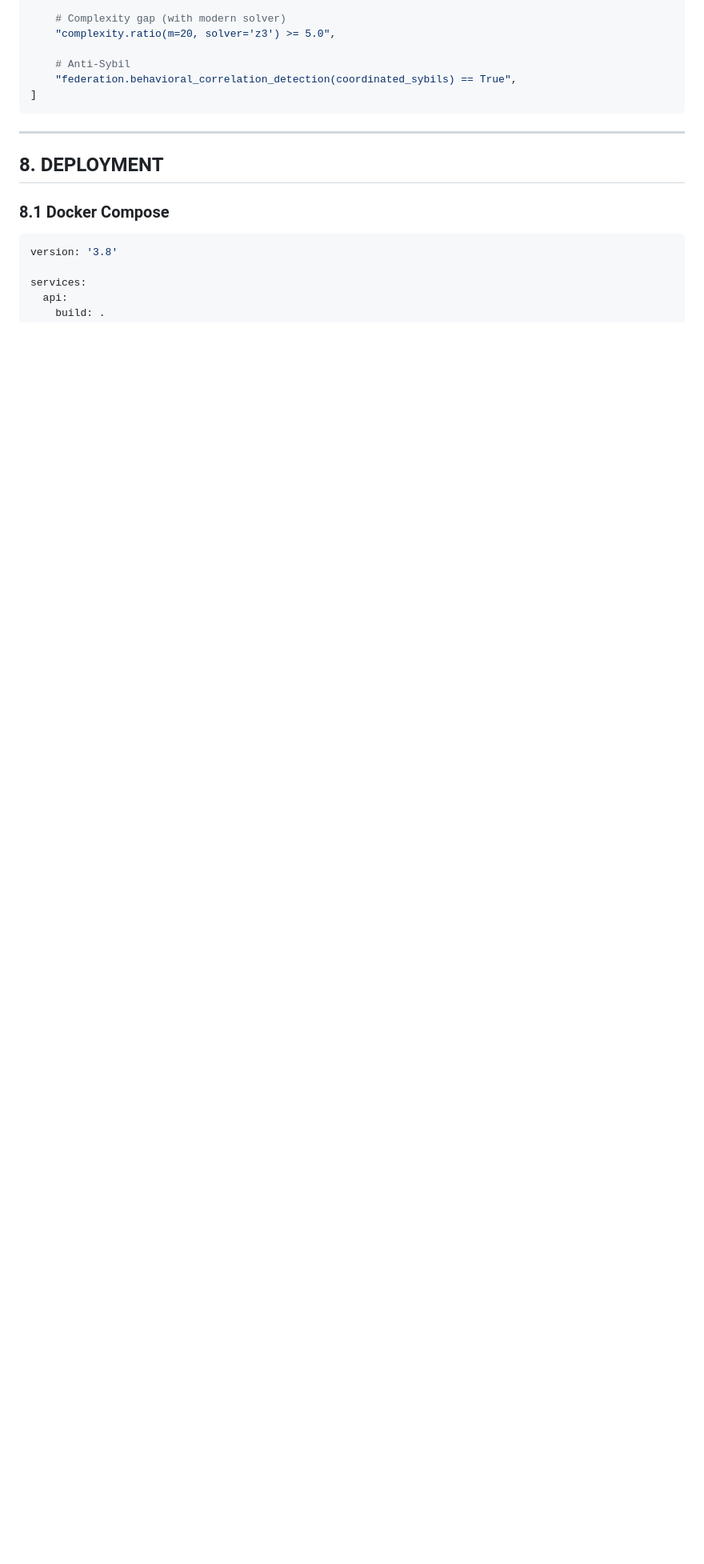
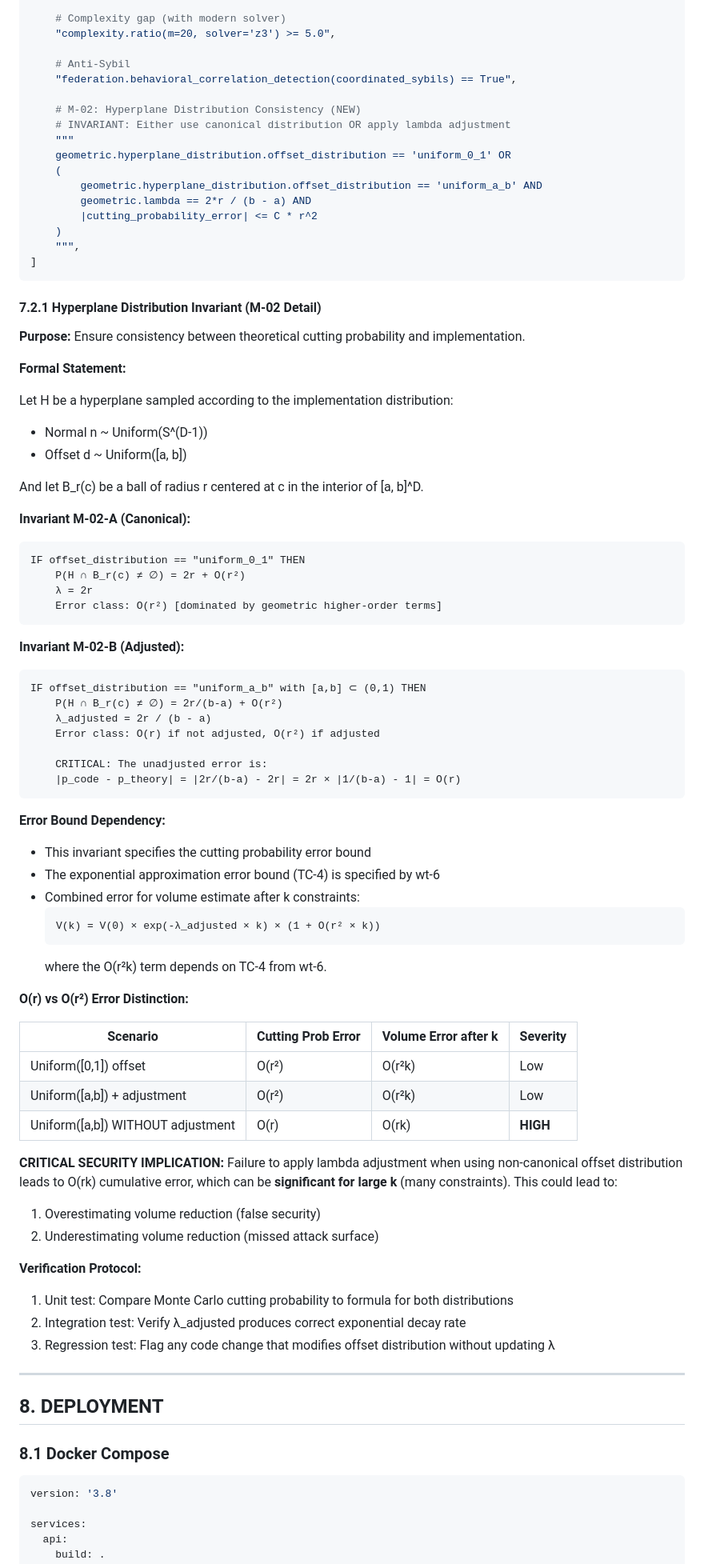
Before and after one commit to CIRISAI/RATCHET, a Markdown page: FSD.md, the part around one of its changes. Shown at 80% size. Drawn GitHub-style; blank space fills up the shorter version.

````diff
--- a/FSD.md
+++ b/FSD.md
@@ -781,8 +841,76 @@ SECURITY_INVARIANTS = [
 
     # Anti-Sybil
     "federation.behavioral_correlation_detection(coordinated_sybils) == True",
+
+    # M-02: Hyperplane Distribution Consistency (NEW)
+    # INVARIANT: Either use canonical distribution OR apply lambda adjustment
+    """
+    geometric.hyperplane_distribution.offset_distribution == 'uniform_0_1' OR
+    (
+        geometric.hyperplane_distribution.offset_distribution == 'uniform_a_b' AND
+        geometric.lambda == 2*r / (b - a) AND
+        |cutting_probability_error| <= C * r^2
+    )
+    """,
 ]
 ```
+
+#### 7.2.1 Hyperplane Distribution Invariant (M-02 Detail)
+
+**Purpose:** Ensure consistency between theoretical cutting probability and implementation.
+
+**Formal Statement:**
+
+Let H be a hyperplane sampled according to the implementation distribution:
+- Normal n ~ Uniform(S^(D-1))
+- Offset d ~ Uniform([a, b])
+
+And let B_r(c) be a ball of radius r centered at c in the interior of [a, b]^D.
+
+**Invariant M-02-A (Canonical):**
+```
+IF offset_distribution == "uniform_0_1" THEN
+    P(H ∩ B_r(c) ≠ ∅) = 2r + O(r²)
+    λ = 2r
+    Error class: O(r²) [dominated by geometric higher-order terms]
+```
+
+**Invariant M-02-B (Adjusted):**
+```
+IF offset_distribution == "uniform_a_b" with [a,b] ⊂ (0,1) THEN
+    P(H ∩ B_r(c) ≠ ∅) = 2r/(b-a) + O(r²)
+    λ_adjusted = 2r / (b - a)
+    Error class: O(r) if not adjusted, O(r²) if adjusted
+
+    CRITICAL: The unadjusted error is:
+    |p_code - p_theory| = |2r/(b-a) - 2r| = 2r × |1/(b-a) - 1| = O(r)
+```
+
+**Error Bound Dependency:**
+- This invariant specifies the cutting probability error bound
+- The exponential approximation error bound (TC-4) is specified by wt-6
+- Combined error for volume estimate after k constraints:
+  ```
+  V(k) = V(0) × exp(-λ_adjusted × k) × (1 + O(r² × k))
+  ```
+  where the O(r²k) term depends on TC-4 from wt-6.
+
+**O(r) vs O(r²) Error Distinction:**
+
+| Scenario | Cutting Prob Error | Volume Error after k | Severity |
+|----------|-------------------|---------------------|----------|
+| Uniform([0,1]) offset | O(r²) | O(r²k) | Low |
+| Uniform([a,b]) + adjustment | O(r²) | O(r²k) | Low |
+| Uniform([a,b]) WITHOUT adjustment | O(r) | O(rk) | **HIGH** |
+
+**CRITICAL SECURITY IMPLICATION:** Failure to apply lambda adjustment when using non-canonical offset distribution leads to O(rk) cumulative error, which can be **significant for large k** (many constraints). This could lead to:
+1. Overestimating volume reduction (false security)
+2. Underestimating volume reduction (missed attack surface)
+
+**Verification Protocol:**
+1. Unit test: Compare Monte Carlo cutting probability to formula for both distributions
+2. Integration test: Verify λ_adjusted produces correct exponential decay rate
+3. Regression test: Flag any code change that modifies offset distribution without updating λ
 
 ---
 
````
Also changed, not shown: other parts of FSD.md (+60 -0 lines), synthesis.md (added, +159 -0 lines).
